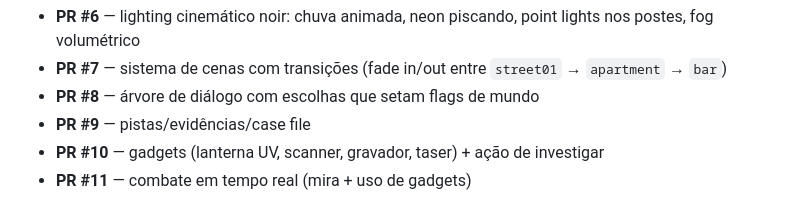
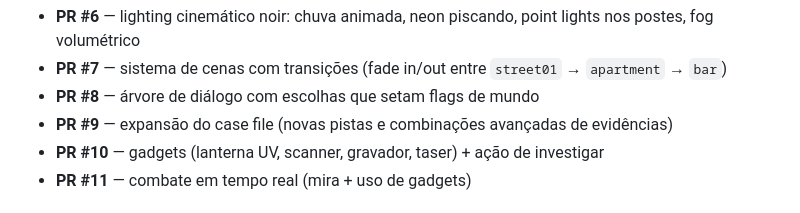
Before and after one commit to riichspider/stardew-null, a Markdown page: README.md, the part around the change. Drawn GitHub-style.

Commit message:
Update README.md
Co-authored-by: cubic-dev-ai[bot] <191113872+cubic-dev-ai[bot]@users.noreply.github.com>

```diff
--- a/README.md
+++ b/README.md
@@ -29,7 +29,7 @@ Originalmente um clone mini de Stardew Valley (PR #1). Depois cleanup técnico (
 - **PR #6** — lighting cinemático noir: chuva animada, neon piscando, point lights nos postes, fog volumétrico
 - **PR #7** — sistema de cenas com transições (fade in/out entre `street01` → `apartment` → `bar`)
 - **PR #8** — árvore de diálogo com escolhas que setam flags de mundo
-- **PR #9** — pistas/evidências/case file
+- **PR #9** — expansão do case file (novas pistas e combinações avançadas de evidências)
 - **PR #10** — gadgets (lanterna UV, scanner, gravador, taser) + ação de investigar
 - **PR #11** — combate em tempo real (mira + uso de gadgets)
 
```
